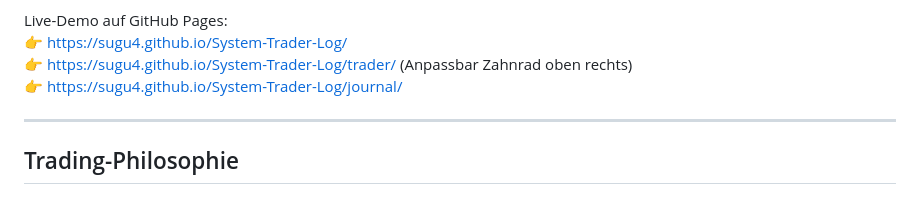
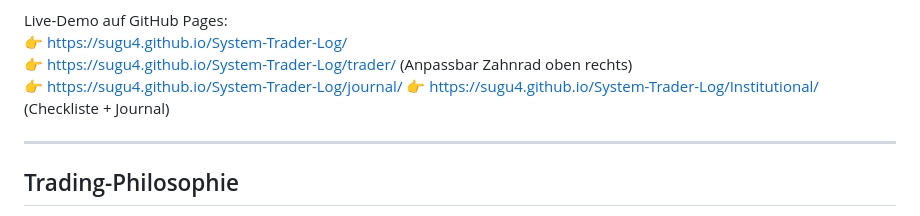
Before and after one commit to Sugu4/System-Trader-Log, a Markdown page: README.md, the part around the change. Drawn GitHub-style.

Commit message:
READMEinstitutional

```diff
--- a/README.md
+++ b/README.md
@@ -25,6 +25,7 @@ Live-Demo auf GitHub Pages:
 👉 https://sugu4.github.io/System-Trader-Log/
 👉 https://sugu4.github.io/System-Trader-Log/trader/ (Anpassbar Zahnrad oben rechts)
 👉 https://sugu4.github.io/System-Trader-Log/journal/
+👉 https://sugu4.github.io/System-Trader-Log/Institutional/ (Checkliste + Journal)
 
 ---
 
```
